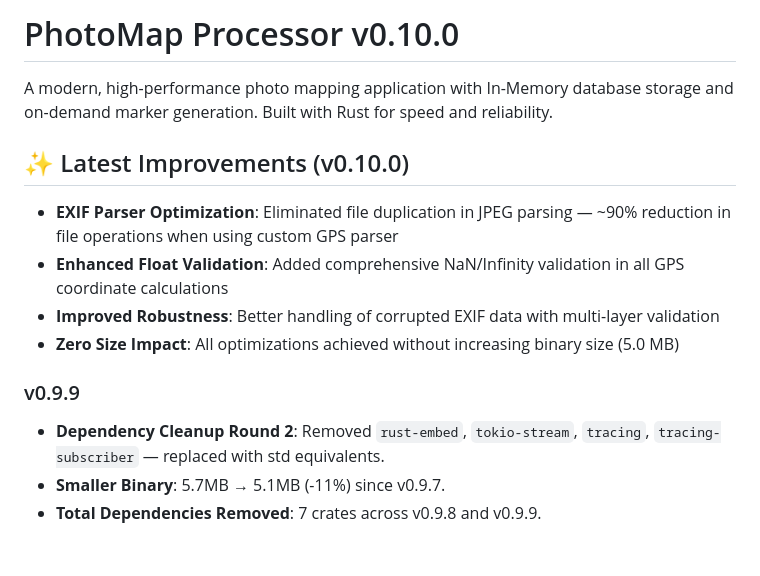
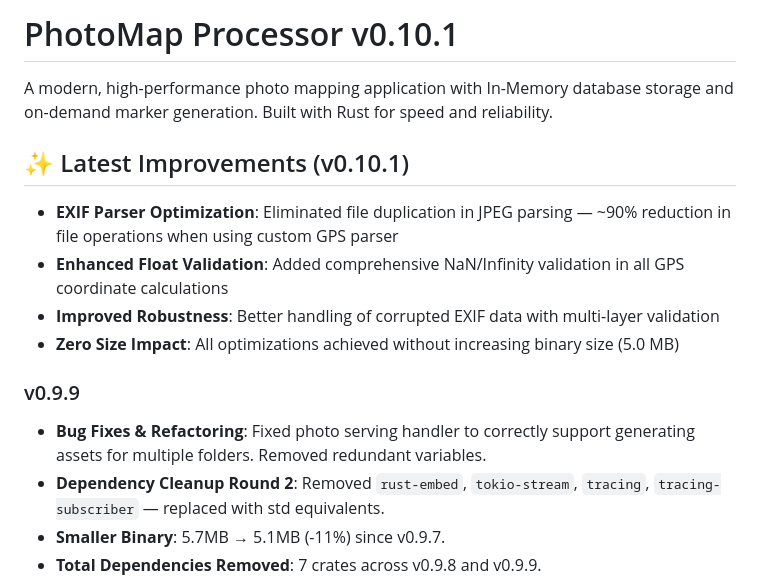
Before and after one commit to Dmitriy-Romanov/photomap, a Markdown page: README.md, the part around the change. GitHub-like rendering; blank space fills up the shorter version.

Commit message:
chore: bump version to 0.10.1, update project documentation, and remove redundant EXIF improvement notes

```diff
--- a/README.md
+++ b/README.md
@@ -1,8 +1,8 @@
-# PhotoMap Processor v0.10.0
+# PhotoMap Processor v0.10.1
 
 A modern, high-performance photo mapping application with In-Memory database storage and on-demand marker generation. Built with Rust for speed and reliability.
 
-## ✨ Latest Improvements (v0.10.0)
+## ✨ Latest Improvements (v0.10.1)
 
 - **EXIF Parser Optimization**: Eliminated file duplication in JPEG parsing — ~90% reduction in file operations when using custom GPS parser
 - **Enhanced Float Validation**: Added comprehensive NaN/Infinity validation in all GPS coordinate calculations
@@ -11,6 +11,7 @@ A modern, high-performance photo mapping application with In-Memory database sto
 
 ### v0.9.9
 
+- **Bug Fixes & Refactoring**: Fixed photo serving handler to correctly support generating assets for multiple folders. Removed redundant variables.
 - **Dependency Cleanup Round 2**: Removed `rust-embed`, `tokio-stream`, `tracing`, `tracing-subscriber` — replaced with std equivalents.
 - **Smaller Binary**: 5.7MB → 5.1MB (-11%) since v0.9.7.
 - **Total Dependencies Removed**: 7 crates across v0.9.8 and v0.9.9.
```
Also changed, not shown: CLAUDE.md (+2 -5 lines), EXIF_IMPROVEMENTS.md (deleted, +0 -43 lines).
